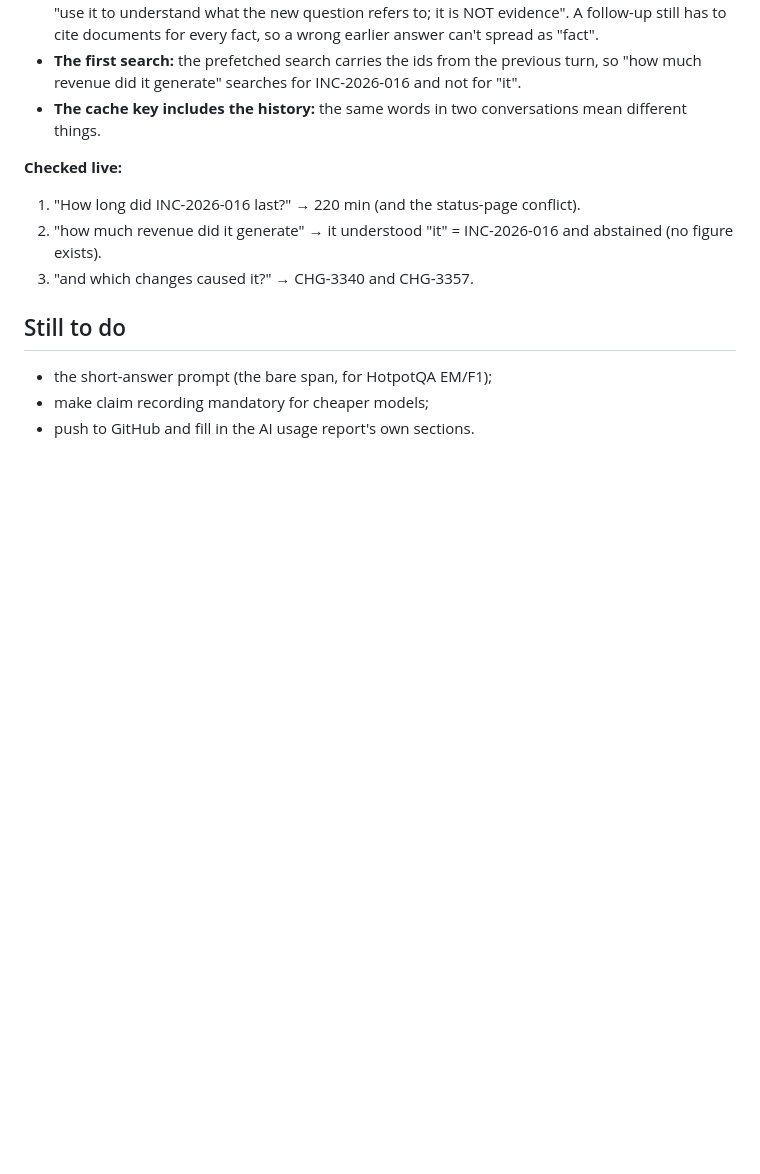
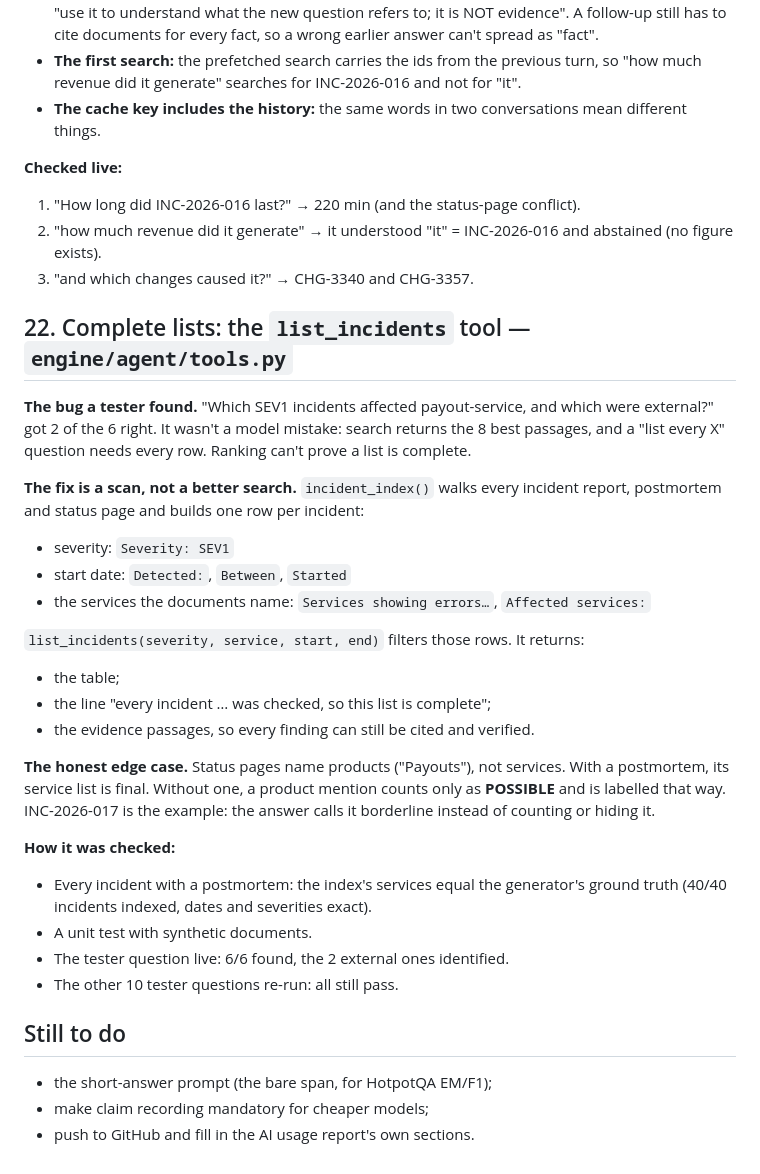
Before and after one commit to sabatandilashvili3-cyber/upgaming-project, a Markdown page: DEFENSE.md, the part around the change. Drawn GitHub-style; blank space fills up the shorter version.

Commit message:
DEFENSE §22: why complete lists need a scan, not a search
Co-Authored-By: Claude Opus 5.5 <noreply@anthropic.com>

```diff
--- a/DEFENSE.md
+++ b/DEFENSE.md
@@ -677,6 +677,35 @@ engine didn't have.
    figure exists).
 3. "and which changes caused it?" → CHG-3340 and CHG-3357.
 
+## 22. Complete lists: the `list_incidents` tool — `engine/agent/tools.py`
+
+**The bug a tester found.** "Which SEV1 incidents affected payout-service, and which were external?"
+got 2 of the 6 right. It wasn't a model mistake: search returns the 8 best passages, and a "list
+every X" question needs every row. Ranking can't prove a list is complete.
+
+**The fix is a scan, not a better search.** `incident_index()` walks every incident report,
+postmortem and status page and builds one row per incident:
+- severity: `Severity: SEV1`
+- start date: `Detected:`, `Between`, `Started`
+- the services the documents name: `Services showing errors…`, `Affected services:`
+
+`list_incidents(severity, service, start, end)` filters those rows. It returns:
+- the table;
+- the line "every incident … was checked, so this list is complete";
+- the evidence passages, so every finding can still be cited and verified.
+
+**The honest edge case.** Status pages name products ("Payouts"), not services. With a
+postmortem, its service list is final. Without one, a product mention counts only as
+**POSSIBLE** and is labelled that way. INC-2026-017 is the example: the answer calls it
+borderline instead of counting or hiding it.
+
+**How it was checked:**
+- Every incident with a postmortem: the index's services equal the generator's ground truth
+  (40/40 incidents indexed, dates and severities exact).
+- A unit test with synthetic documents.
+- The tester question live: 6/6 found, the 2 external ones identified.
+- The other 10 tester questions re-run: all still pass.
+
 ## Still to do
 - the short-answer prompt (the bare span, for HotpotQA EM/F1);
 - make claim recording mandatory for cheaper models;
```
